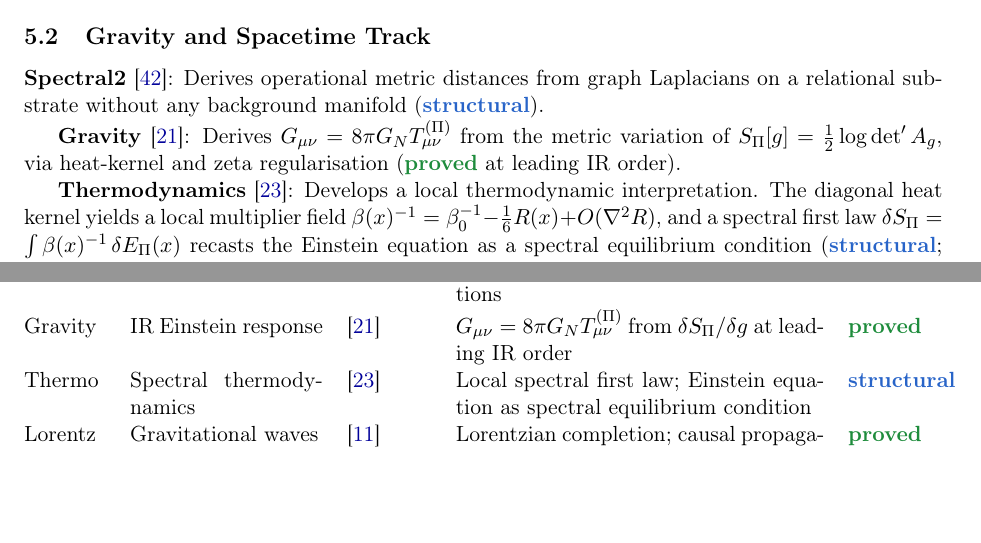
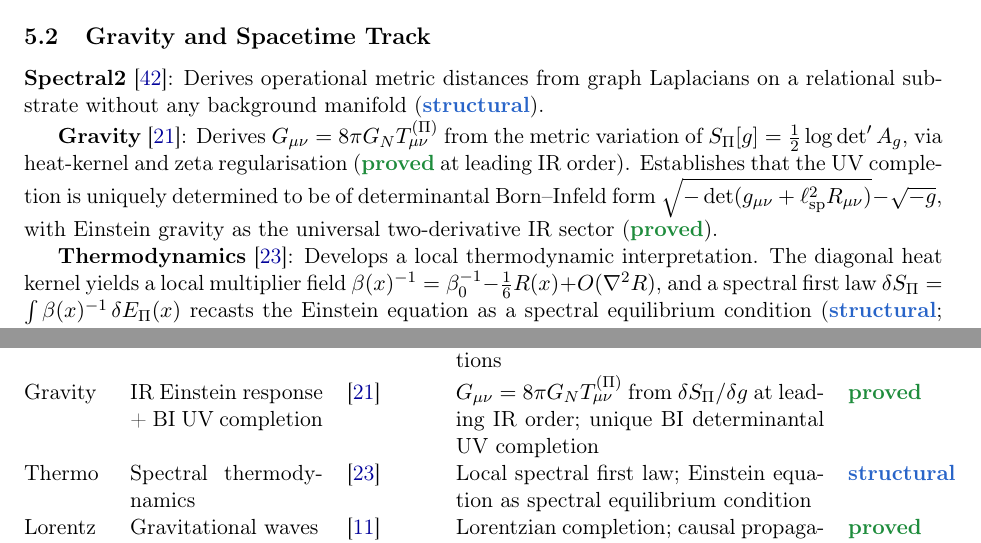
Before and after one commit to Cosmochrony/program, a LaTeX paper (tex/program.tex): two parts of pages 9 and 16 of 24, joined at a grey line, cut so that both start at the same text, the shorter picture padded with empty space. Compiled offline with pdfLaTeX.

Commit message:
Update Gravity paper entry with Born-Infeld UV completion result
- Add determinantal Born-Infeld ultraviolet completion to Gravity description
- Update paper inventory table with new result status
- Add compilation script for automated builds
- Regenerate program.pdf with updated content

```diff
--- a/tex/program.tex
+++ b/tex/program.tex
@@ -613,7 +613,10 @@ A Structural Roadmap and Paper Inventory}
 
     \textbf{Gravity}~\cite{Beau2026h}: Derives $G_{\mu\nu} = 8\pi G_N T^{(\Pi)}_{\mu\nu}$ from the
     metric variation of $S_\Pi[g] = \tfrac{1}{2}\log\det' A_g$, via heat-kernel and zeta
-    regularisation (\sproved{} at leading IR order).
+    regularisation (\sproved{} at leading IR order). Establishes that the UV completion is uniquely
+    determined to be of determinantal Born--Infeld form
+    $\sqrt{-\det(g_{\mu\nu}+\ell_{\mathrm{sp}}^2 R_{\mu\nu})}-\sqrt{-g}$,
+    with Einstein gravity as the universal two-derivative IR sector (\sproved).
 
     \textbf{Thermodynamics}~\cite{Beau2026Thermodynamics}: Develops a local thermodynamic interpretation.
     The diagonal heat kernel yields a local multiplier field
@@ -1210,8 +1213,9 @@ A Structural Roadmap and Paper Inventory}
       Spec2 & Relational spacetime & \cite{Beau2026a} &
       Operational metric from graph Laplacians; spacetime from spectral correlations &
       \sstruct \\[3pt]
-      Gravity & IR Einstein response & \cite{Beau2026h} &
-      $G_{\mu\nu} = 8\pi G_N T^{(\Pi)}_{\mu\nu}$ from $\delta S_\Pi/\delta g$ at leading IR order &
+      Gravity & IR Einstein response + BI UV completion & \cite{Beau2026h} &
+      $G_{\mu\nu} = 8\pi G_N T^{(\Pi)}_{\mu\nu}$ from $\delta S_\Pi/\delta g$ at leading IR order;
+      unique BI determinantal UV completion &
       \sproved \\[3pt]
       Thermo & Spectral thermodynamics & \cite{Beau2026Thermodynamics} &
       Local spectral first law; Einstein equation as spectral equilibrium condition &
```
Also changed, not shown: out/program.pdf, 1 other file.
